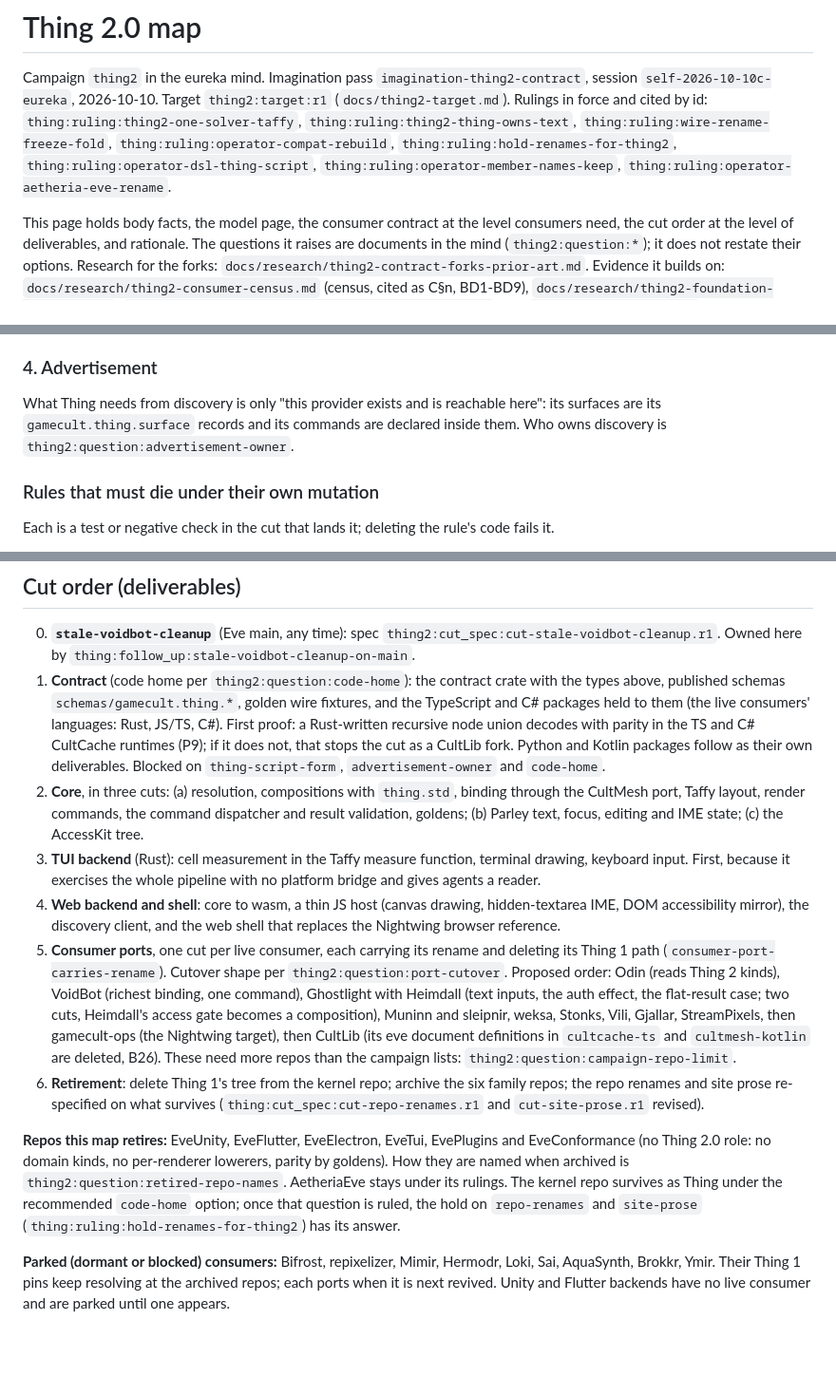
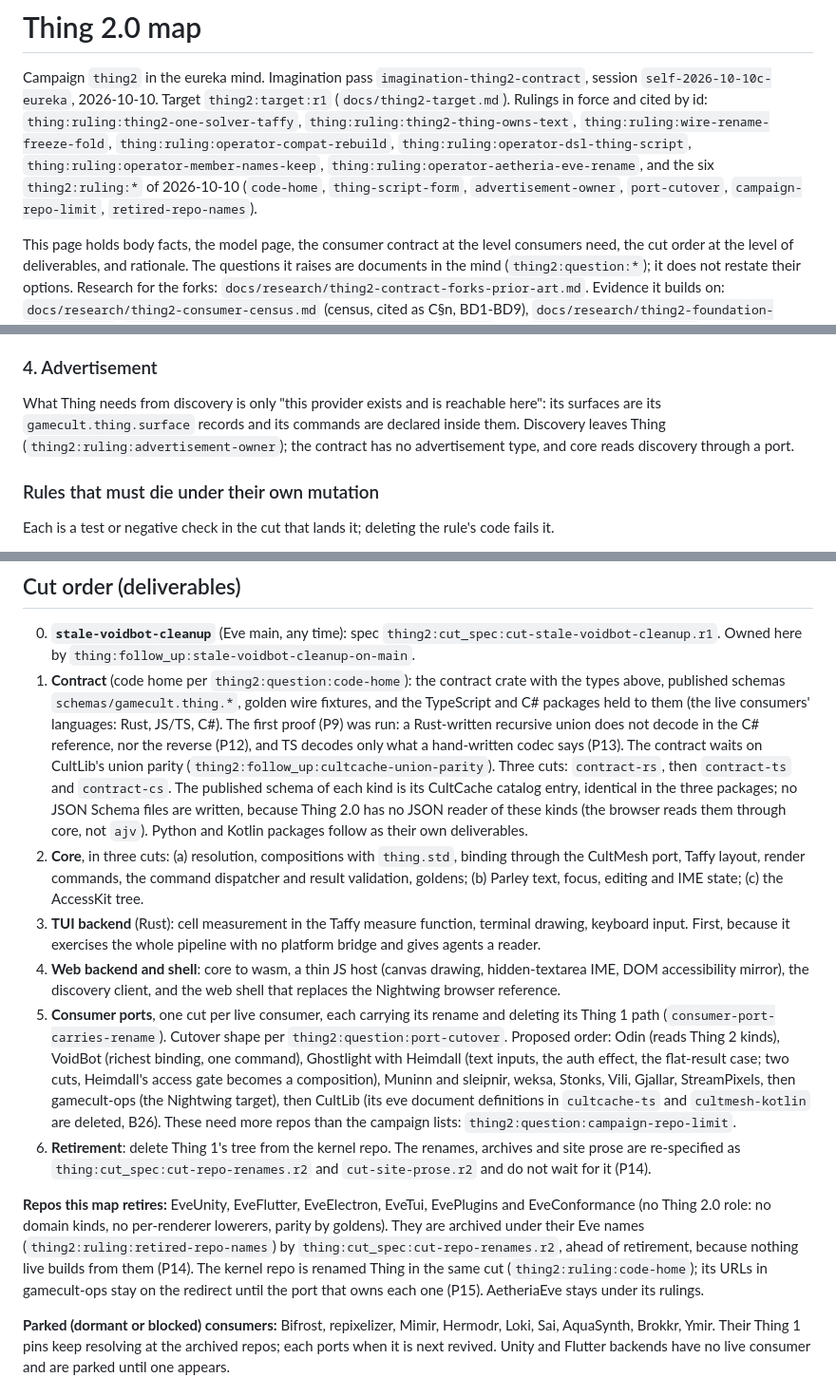
Before and after one commit to GameCult/Eve, a Markdown page: docs/thing2-map.md, 3 parts joined by grey strips. Shown at 95% size. Rendered like a GitHub page; blank space fills up the shorter version.

```diff
--- a/docs/thing2-map.md
+++ b/docs/thing2-map.md
@@ -5,8 +5,10 @@ session `self-2026-10-10c-eureka`, 2026-10-10. Target `thing2:target:r1`
 (`docs/thing2-target.md`). Rulings in force and cited by id:
 `thing:ruling:thing2-one-solver-taffy`, `thing:ruling:thing2-thing-owns-text`,
 `thing:ruling:wire-rename-freeze-fold`, `thing:ruling:operator-compat-rebuild`,
-`thing:ruling:hold-renames-for-thing2`, `thing:ruling:operator-dsl-thing-script`,
-`thing:ruling:operator-member-names-keep`, `thing:ruling:operator-aetheria-eve-rename`.
+`thing:ruling:operator-dsl-thing-script`, `thing:ruling:operator-member-names-keep`,
+`thing:ruling:operator-aetheria-eve-rename`, and the six `thing2:ruling:*` of
+2026-10-10 (`code-home`, `thing-script-form`, `advertisement-owner`,
+`port-cutover`, `campaign-repo-limit`, `retired-repo-names`).
 
 This page holds body facts, the model page, the consumer contract at the level
 consumers need, the cut order at the level of deliverables, and rationale. The
@@ -214,8 +276,8 @@ percent, unit), duration, timestamp, prefix and suffix text.
 
 What Thing needs from discovery is only "this provider exists and is reachable
 here": its surfaces are its `gamecult.thing.surface` records and its commands are
-declared inside them. Who owns discovery is
-`thing2:question:advertisement-owner`.
+declared inside them. Discovery leaves Thing (`thing2:ruling:advertisement-owner`);
+the contract has no advertisement type, and core reads discovery through a port.
 
 ### Rules that must die under their own mutation
 
@@ -305,11 +367,16 @@ code fails it.
 1. **Contract** (code home per `thing2:question:code-home`): the contract crate
    with the types above, published schemas `schemas/gamecult.thing.*`, golden
    wire fixtures, and the TypeScript and C# packages held to them (the live
-   consumers' languages: Rust, JS/TS, C#). First proof: a Rust-written recursive
-   node union decodes with parity in the TS and C# CultCache runtimes (P9); if it
-   does not, that stops the cut as a CultLib fork. Python and Kotlin packages
-   follow as their own deliverables. Blocked on `thing-script-form`,
-   `advertisement-owner` and `code-home`.
+   consumers' languages: Rust, JS/TS, C#). The first proof (P9) was run: a
+   Rust-written recursive union does not decode in the C# reference, nor the
+   reverse (P12), and TS decodes only what a hand-written codec says (P13). The
+   contract waits on CultLib's union parity
+   (`thing2:follow_up:cultcache-union-parity`). Three cuts: `contract-rs`, then
+   `contract-ts` and `contract-cs`. The published schema of each kind is its
+   CultCache catalog entry, identical in the three packages; no JSON Schema
+   files are written, because Thing 2.0 has no JSON reader of these kinds (the
+   browser reads them through core, not `ajv`). Python and Kotlin packages
+   follow as their own deliverables.
 2. **Core**, in three cuts: (a) resolution, compositions with `thing.std`,
    binding through the CultMesh port, Taffy layout, render commands, the command
    dispatcher and result validation, goldens; (b) Parley text, focus, editing and
@@ -329,17 +396,18 @@ code fails it.
    StreamPixels, then gamecult-ops (the Nightwing target), then CultLib (its eve
    document definitions in `cultcache-ts` and `cultmesh-kotlin` are deleted, B26).
    These need more repos than the campaign lists: `thing2:question:campaign-repo-limit`.
-6. **Retirement**: delete Thing 1's tree from the kernel repo; archive the six
-   family repos; the repo renames and site prose re-specified on what survives
-   (`thing:cut_spec:cut-repo-renames.r1` and `cut-site-prose.r1` revised).
+6. **Retirement**: delete Thing 1's tree from the kernel repo. The renames,
+   archives and site prose are re-specified as `thing:cut_spec:cut-repo-renames.r2`
+   and `cut-site-prose.r2` and do not wait for it (P14).
 
 **Repos this map retires:** EveUnity, EveFlutter, EveElectron, EveTui, EvePlugins
 and EveConformance (no Thing 2.0 role: no domain kinds, no per-renderer
-lowerers, parity by goldens). How they are named when archived is
-`thing2:question:retired-repo-names`. AetheriaEve stays under its rulings. The
-kernel repo survives as Thing under the recommended `code-home` option; once
-that question is ruled, the hold on `repo-renames` and `site-prose`
-(`thing:ruling:hold-renames-for-thing2`) has its answer.
+lowerers, parity by goldens). They are archived under their Eve names
+(`thing2:ruling:retired-repo-names`) by `thing:cut_spec:cut-repo-renames.r2`,
+ahead of retirement, because nothing live builds from them (P14). The kernel
+repo is renamed Thing in the same cut (`thing2:ruling:code-home`); its URLs in
+gamecult-ops stay on the redirect until the port that owns each one (P15).
+AetheriaEve stays under its rulings.
 
 **Parked (dormant or blocked) consumers:** Bifrost, repixelizer, Mimir, Hermodr,
 Loki, Sai, AquaSynth, Brokkr, Ymir. Their Thing 1 pins keep resolving at the
```
Also changed, not shown: other parts of docs/thing2-map.md (+61 -1 lines).
